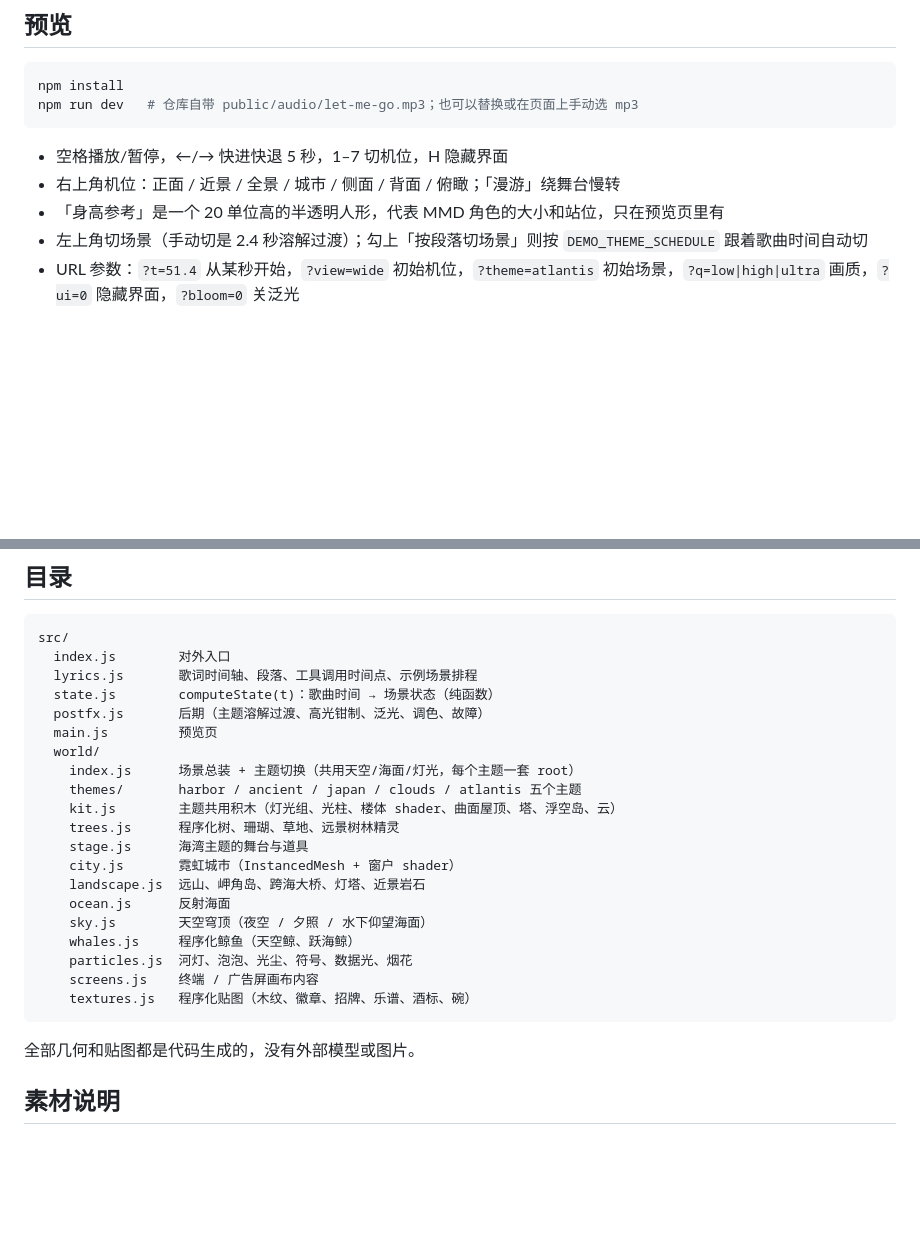
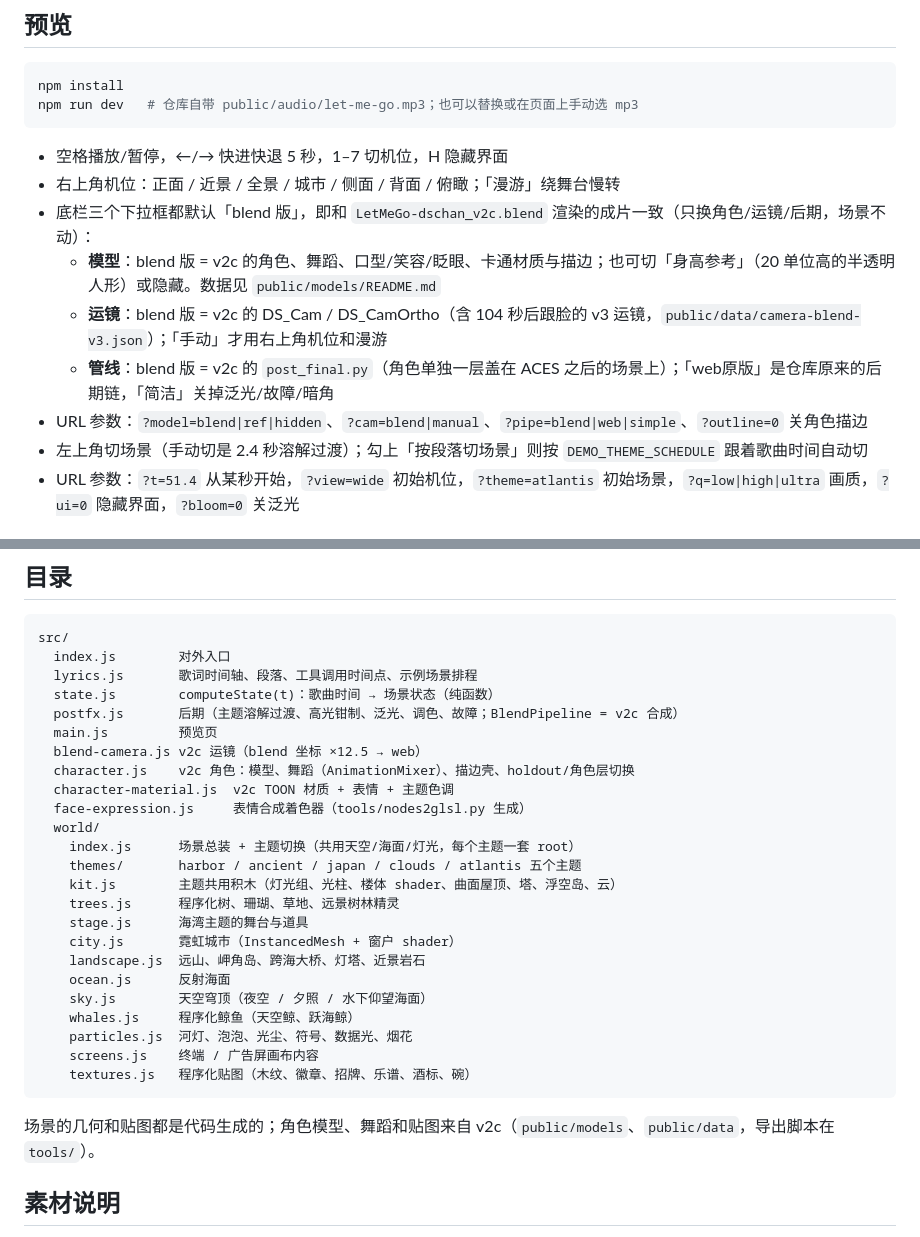
Before and after one commit to Bemly/deepseek, a Markdown page: README.md, 2 parts joined by grey strips. Rendered like a GitHub page; blank space fills up the shorter version.

Commit message:
README: document the blend model / camera / pipeline options
Co-Authored-By: Claude Opus 5.5 <noreply@anthropic.com>

````diff
--- a/README.md
+++ b/README.md
@@ -32,7 +32,11 @@ npm run dev   # 仓库自带 public/audio/let-me-go.mp3；也可以替换或在
 
 - 空格播放/暂停，←/→ 快进快退 5 秒，1–7 切机位，H 隐藏界面
 - 右上角机位：正面 / 近景 / 全景 / 城市 / 侧面 / 背面 / 俯瞰；「漫游」绕舞台慢转
-- 「身高参考」是一个 20 单位高的半透明人形，代表 MMD 角色的大小和站位，只在预览页里有
+- 底栏三个下拉框都默认「blend 版」，即和 `LetMeGo-dschan_v2c.blend` 渲染的成片一致（只换角色/运镜/后期，场景不动）：
+  - **模型**：blend 版 = v2c 的角色、舞蹈、口型/笑容/眨眼、卡通材质与描边；也可切「身高参考」（20 单位高的半透明人形）或隐藏。数据见 `public/models/README.md`
+  - **运镜**：blend 版 = v2c 的 DS_Cam / DS_CamOrtho（含 104 秒后跟脸的 v3 运镜，`public/data/camera-blend-v3.json`）；「手动」才用右上角机位和漫游
+  - **管线**：blend 版 = v2c 的 `post_final.py`（角色单独一层盖在 ACES 之后的场景上）；「web原版」是仓库原来的后期链，「简洁」关掉泛光/故障/暗角
+- URL 参数：`?model=blend|ref|hidden`、`?cam=blend|manual`、`?pipe=blend|web|simple`、`?outline=0` 关角色描边
 - 左上角切场景（手动切是 2.4 秒溶解过渡）；勾上「按段落切场景」则按 `DEMO_THEME_SCHEDULE` 跟着歌曲时间自动切
 - URL 参数：`?t=51.4` 从某秒开始，`?view=wide` 初始机位，`?theme=atlantis` 初始场景，`?q=low|high|ultra` 画质，`?ui=0` 隐藏界面，`?bloom=0` 关泛光
 
@@ -159,8 +163,12 @@ src/
   index.js        对外入口
   lyrics.js       歌词时间轴、段落、工具调用时间点、示例场景排程
   state.js        computeState(t)：歌曲时间 → 场景状态（纯函数）
-  postfx.js       后期（主题溶解过渡、高光钳制、泛光、调色、故障）
+  postfx.js       后期（主题溶解过渡、高光钳制、泛光、调色、故障；BlendPipeline = v2c 合成）
   main.js         预览页
+  blend-camera.js v2c 运镜（blend 坐标 ×12.5 → web）
+  character.js    v2c 角色：模型、舞蹈（AnimationMixer）、描边壳、holdout/角色层切换
+  character-material.js  v2c TOON 材质 + 表情 + 主题色调
+  face-expression.js     表情合成着色器（tools/nodes2glsl.py 生成）
   world/
     index.js      场景总装 + 主题切换（共用天空/海面/灯光，每个主题一套 root）
     themes/       harbor / ancient / japan / clouds / atlantis 五个主题
@@ -177,7 +185,7 @@ src/
     textures.js   程序化贴图（木纹、徽章、招牌、乐谱、酒标、碗）
 ```
 
-全部几何和贴图都是代码生成的，没有外部模型或图片。
+场景的几何和贴图都是代码生成的；角色模型、舞蹈和贴图来自 v2c（`public/models`、`public/data`，导出脚本在 `tools/`）。
 
 ## 素材说明
 
````
